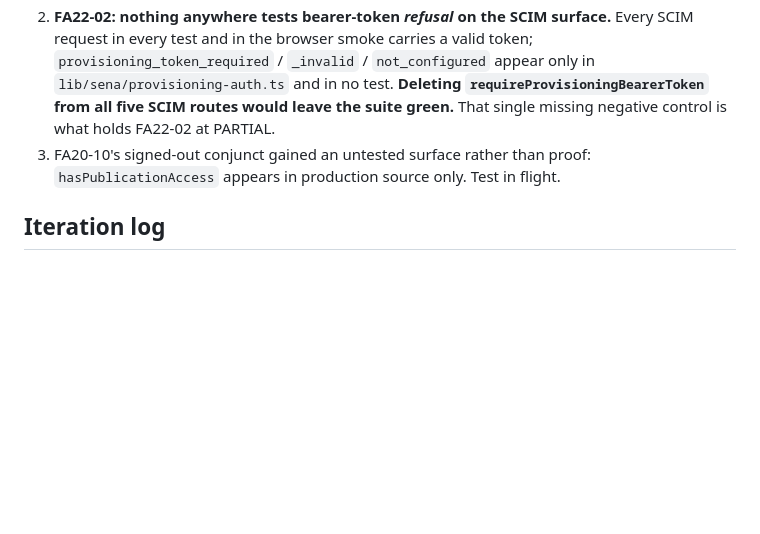
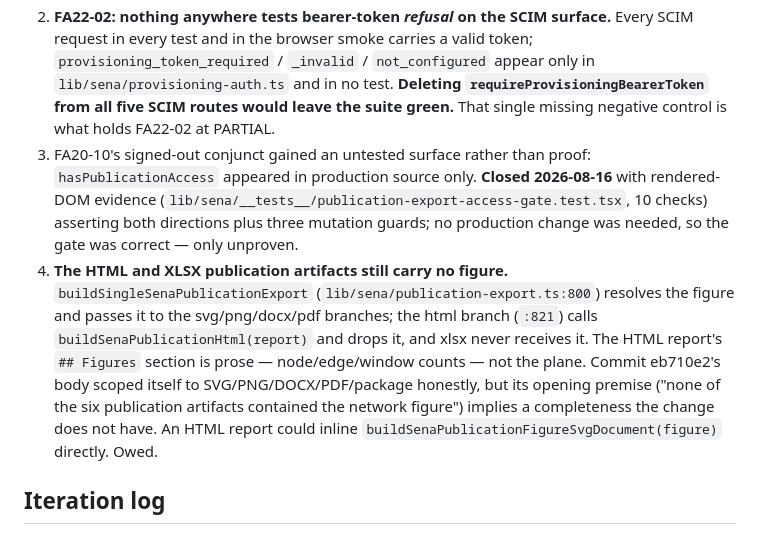
Before and after one commit to HUDongpin/SENA, a Markdown page: 20260802_SENA_Functional Coverage Ledger.md, the part around the change. Rendered like a GitHub page; blank space fills up the shorter version.

Commit message:
docs(ledger): close the publication-gate evidence gap, and record that HTML/XLSX still carry no figure
The signed-out gate now has rendered-DOM evidence and needed no production
change, so it was correct but unproven.

The figure gap is a limit of my own earlier commit: its body scoped itself
to SVG/PNG/DOCX/PDF/package honestly, but its opening premise implied all
six artifacts were covered. HTML and XLSX still ship figure-less.

Co-Authored-By: Claude Fable 5 <noreply@anthropic.com>

```diff
--- a/20260802_SENA_Functional Coverage Ledger.md
+++ b/20260802_SENA_Functional Coverage Ledger.md
@@ -237,7 +237,8 @@ Rather than write new tests, the ~232 tests this branch added were audited again
 **Two product findings the harvest surfaced, beyond coverage:**
 1. **FA22-07's "timestamp enforced" is not merely untested — it is not implemented.** `app/api/sena/ops/jobs/worker/route.ts` requires `x-sena-webhook-timestamp` and folds it into the HMAC base, but applies no freshness or skew window, so a captured signed request replays indefinitely. Fix in flight.
 2. **FA22-02: nothing anywhere tests bearer-token *refusal* on the SCIM surface.** Every SCIM request in every test and in the browser smoke carries a valid token; `provisioning_token_required` / `_invalid` / `not_configured` appear only in `lib/sena/provisioning-auth.ts` and in no test. **Deleting `requireProvisioningBearerToken` from all five SCIM routes would leave the suite green.** That single missing negative control is what holds FA22-02 at PARTIAL.
-3. FA20-10's signed-out conjunct gained an untested surface rather than proof: `hasPublicationAccess` appears in production source only. Test in flight.
+3. FA20-10's signed-out conjunct gained an untested surface rather than proof: `hasPublicationAccess` appeared in production source only. **Closed 2026-08-16** with rendered-DOM evidence (`lib/sena/__tests__/publication-export-access-gate.test.tsx`, 10 checks) asserting both directions plus three mutation guards; no production change was needed, so the gate was correct — only unproven.
+4. **The HTML and XLSX publication artifacts still carry no figure.** `buildSingleSenaPublicationExport` (`lib/sena/publication-export.ts:800`) resolves the figure and passes it to the svg/png/docx/pdf branches; the html branch (`:821`) calls `buildSenaPublicationHtml(report)` and drops it, and xlsx never receives it. The HTML report's `## Figures` section is prose — node/edge/window counts — not the plane. Commit eb710e2's body scoped itself to SVG/PNG/DOCX/PDF/package honestly, but its opening premise ("none of the six publication artifacts contained the network figure") implies a completeness the change does not have. An HTML report could inline `buildSenaPublicationFigureSvgDocument(figure)` directly. Owed.
 
 ## Iteration log
 (append-only; one line per loop iteration: `- <date> <iteration#> target=<ids> verdict=<...> evidence=<pointer> commit=<sha|none>`)
```
